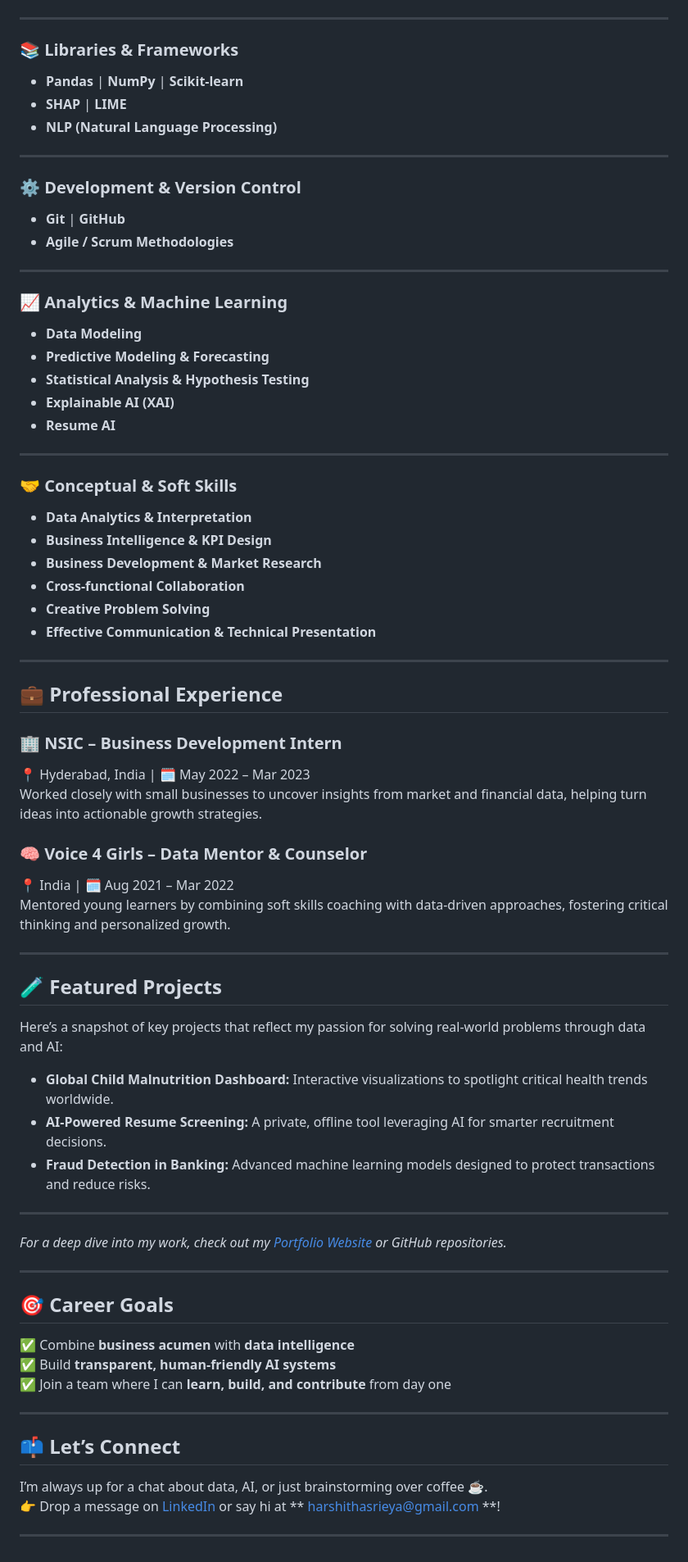
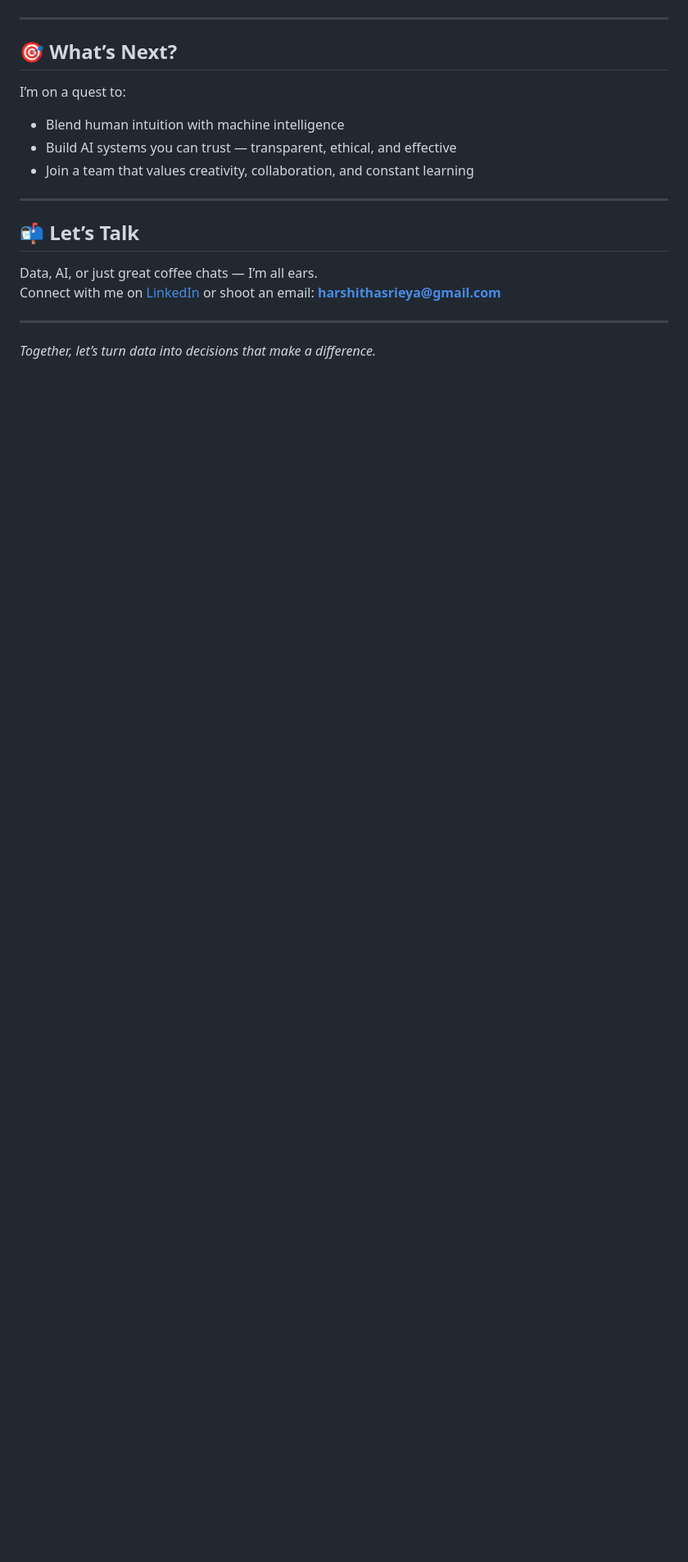
Before and after one commit to harshi1744/harshithasreiya.github.io, a Markdown page: README.md, the part around the change printed below. Shown: that part at 82% size. Rendered like a GitHub page; blank space fills up the shorter version.

```diff
--- a/README.md
+++ b/README.md
@@ -81,77 +74,20 @@ My goal? To use data not just as a tool—but as a lens to **understand human be
 
 ---
 
-### 📚 Libraries & Frameworks
+## 🎯 What’s Next?
 
-- **Pandas** | **NumPy** | **Scikit-learn**
-- **SHAP** | **LIME**
-- **NLP (Natural Language Processing)**
+I’m on a quest to:
+- Blend human intuition with machine intelligence
+- Build AI systems you can trust — transparent, ethical, and effective
+- Join a team that values creativity, collaboration, and constant learning
 
 ---
 
-### ⚙️ Development & Version Control
+## 📬 Let’s Talk
 
-- **Git** | **GitHub**
-- **Agile / Scrum Methodologies**
+Data, AI, or just great coffee chats — I’m all ears.
+Connect with me on [LinkedIn](https://www.linkedin.com/in/harshithasreiya) or shoot an email: **harshithasrieya@gmail.com**
 
 ---
 
-### 📈 Analytics & Machine Learning
-
-- **Data Modeling**
-- **Predictive Modeling & Forecasting**
-- **Statistical Analysis & Hypothesis Testing**
-- **Explainable AI (XAI)**
-- **Resume AI**
-
----
-
-### 🤝 Conceptual & Soft Skills
-
-- **Data Analytics & Interpretation**
-- **Business Intelligence & KPI Design**
-- **Business Development & Market Research**
-- **Cross-functional Collaboration**
-- **Creative Problem Solving**
-- **Effective Communication & Technical Presentation**
-
----
-## 💼 Professional Experience
-
-### 🏢 NSIC – Business Development Intern
-📍 Hyderabad, India | 🗓️ May 2022 – Mar 2023
-Worked closely with small businesses to uncover insights from market and financial data, helping turn ideas into actionable growth strategies.
-
-### 🧠 Voice 4 Girls – Data Mentor & Counselor
-📍 India | 🗓️ Aug 2021 – Mar 2022
-Mentored young learners by combining soft skills coaching with data-driven approaches, fostering critical thinking and personalized growth.
-
----
-
-## 🧪 Featured Projects
-
-Here’s a snapshot of key projects that reflect my passion for solving real-world problems through data and AI:
-
-- **Global Child Malnutrition Dashboard:** Interactive visualizations to spotlight critical health trends worldwide.
-- **AI-Powered Resume Screening:** A private, offline tool leveraging AI for smarter recruitment decisions.
-- **Fraud Detection in Banking:** Advanced machine learning models designed to protect transactions and reduce risks.
-
----
-
-*For a deep dive into my work, check out my [Portfolio Website](#) or GitHub repositories.*
-
----
-## 🎯 Career Goals
-
-✅ Combine **business acumen** with **data intelligence**
-✅ Build **transparent, human-friendly AI systems**
-✅ Join a team where I can **learn, build, and contribute** from day one
-
----
-
-## 📫 Let’s Connect
-
-I’m always up for a chat about data, AI, or just brainstorming over coffee ☕.
-👉 Drop a message on [LinkedIn](https://www.linkedin.com/in/harshithasreiya) or say hi at ** harshithasrieya@gmail.com **!
-
----
+*Together, let’s turn data into decisions that make a difference.*
```
Also changed, not shown: other parts of README.md (+38 -45 lines).
